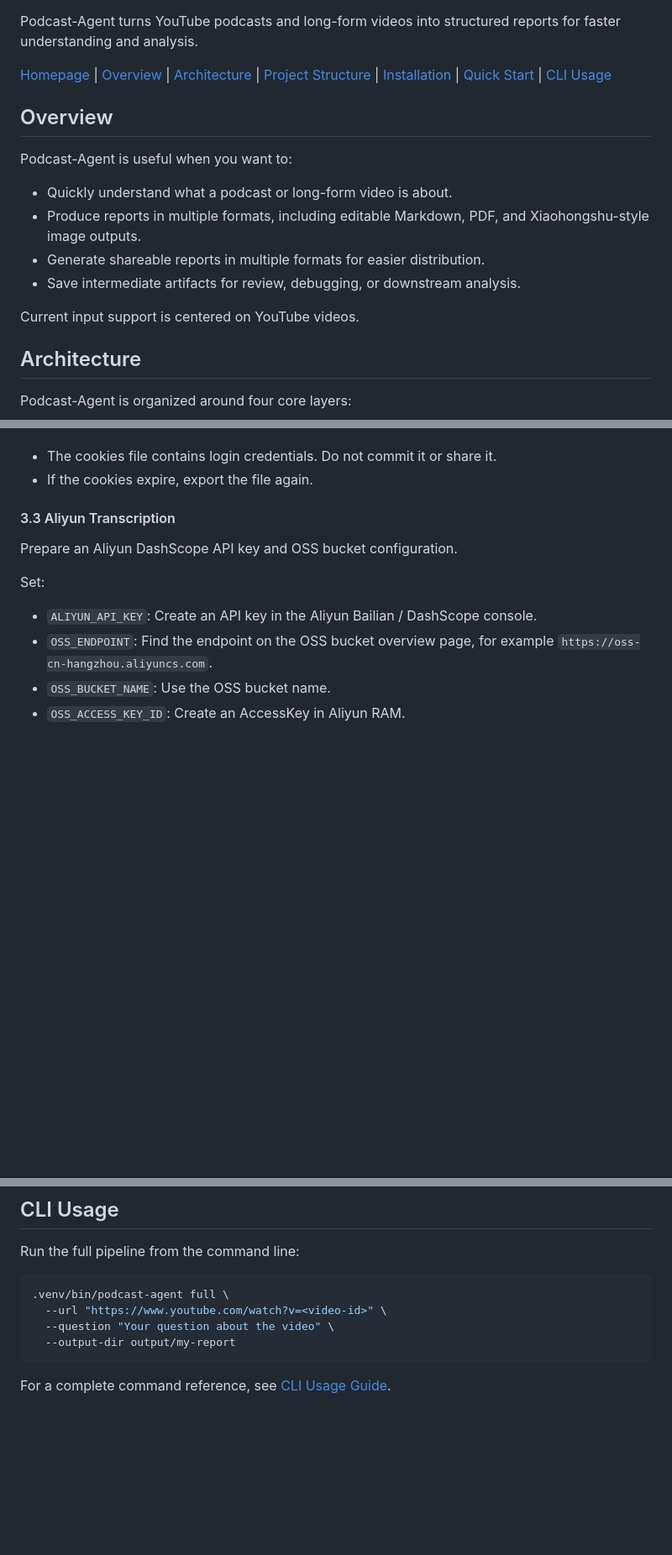
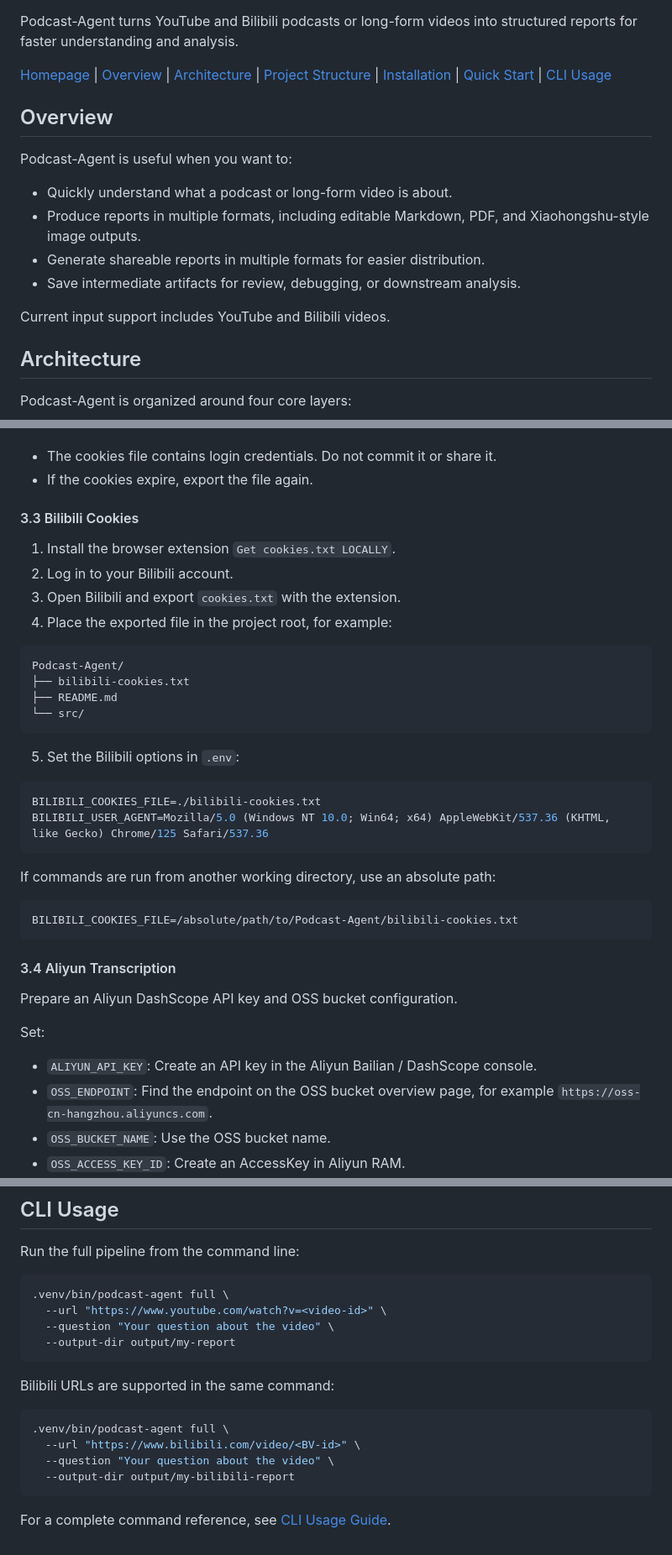
Before and after one commit to VectorSpaceLab/Podcast-Agent, a Markdown page: README.md, 3 parts joined by grey strips. Shown at 84% size. GitHub-like rendering; blank space fills up the shorter version.

Commit message:
docs: add bilibili README support

````diff
--- a/README.md
+++ b/README.md
@@ -11,7 +11,7 @@
   <img alt="Output" src="https://img.shields.io/badge/Output-Markdown-black">
 </p>
 
-Podcast-Agent turns YouTube podcasts and long-form videos into structured reports for faster understanding and analysis.
+Podcast-Agent turns YouTube and Bilibili podcasts or long-form videos into structured reports for faster understanding and analysis.
 
 [Homepage](https://vectorspacelab.github.io/Podcast-Agent/) | [Overview](#overview) | [Architecture](#architecture) | [Project Structure](#project-structure) | [Installation](#installation) | [Quick Start](#quick-start) | [CLI Usage](#cli-usage)
 
@@ -24,7 +24,7 @@ Podcast-Agent is useful when you want to:
 - Generate shareable reports in multiple formats for easier distribution.
 - Save intermediate artifacts for review, debugging, or downstream analysis.
 
-Current input support is centered on YouTube videos.
+Current input support includes YouTube and Bilibili videos.
 
 ## Architecture
 
@@ -166,7 +169,34 @@ Notes:
 - The cookies file contains login credentials. Do not commit it or share it.
 - If the cookies expire, export the file again.
 
-#### 3.3 Aliyun Transcription
+#### 3.3 Bilibili Cookies
+
+1. Install the browser extension `Get cookies.txt LOCALLY`.
+2. Log in to your Bilibili account.
+3. Open Bilibili and export `cookies.txt` with the extension.
+4. Place the exported file in the project root, for example:
+
+```text
+Podcast-Agent/
+├── bilibili-cookies.txt
+├── README.md
+└── src/
+```
+
+5. Set the Bilibili options in `.env`:
+
+```env
+BILIBILI_COOKIES_FILE=./bilibili-cookies.txt
+BILIBILI_USER_AGENT=Mozilla/5.0 (Windows NT 10.0; Win64; x64) AppleWebKit/537.36 (KHTML, like Gecko) Chrome/125 Safari/537.36
+```
+
+If commands are run from another working directory, use an absolute path:
+
+```env
+BILIBILI_COOKIES_FILE=/absolute/path/to/Podcast-Agent/bilibili-cookies.txt
+```
+
+#### 3.4 Aliyun Transcription
 
 Prepare an Aliyun DashScope API key and OSS bucket configuration.
 
@@ -225,4 +255,13 @@ Run the full pipeline from the command line:
   --output-dir output/my-report
 ```
 
+Bilibili URLs are supported in the same command:
+
+```bash
+.venv/bin/podcast-agent full \
+  --url "https://www.bilibili.com/video/<BV-id>" \
+  --question "Your question about the video" \
+  --output-dir output/my-bilibili-report
+```
+
 For a complete command reference, see [CLI Usage Guide](usage-docs/cli.md).
````
Also changed, not shown: other parts of README.md (+5 -2 lines), README.zh-CN.md (+44 -5 lines).
